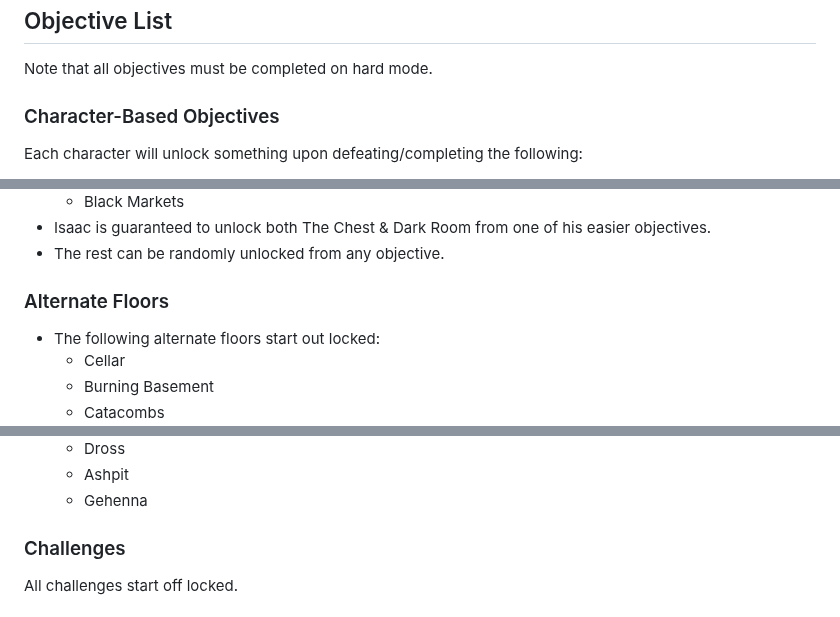
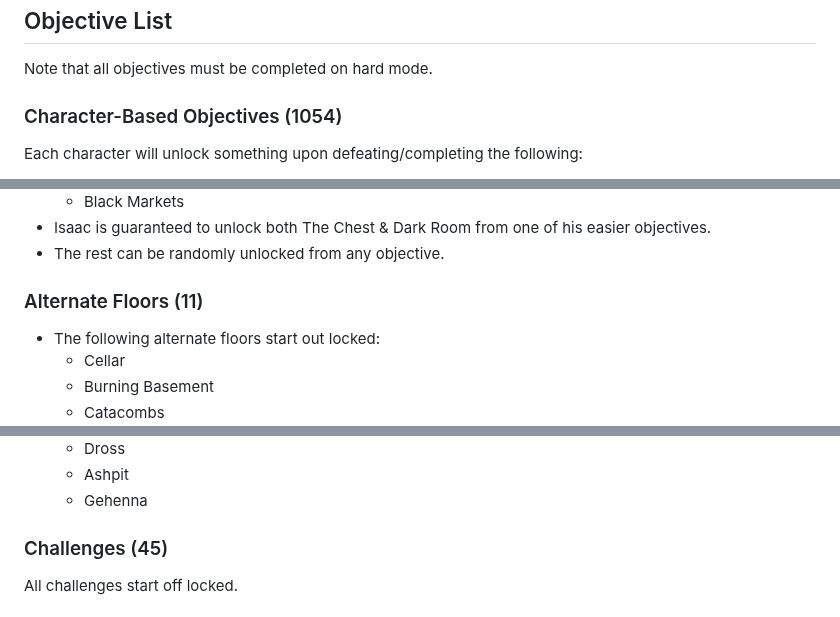
Before and after one commit to Zamiell/isaac-achievement-randomizer, a Markdown page: docs/about.md, 3 parts joined by grey strips. Rendered like a GitHub page.

```diff
--- a/docs/about.md
+++ b/docs/about.md
@@ -35,7 +35,7 @@ Thus, this mod locks almost everything behind custom achievements that actually
 
 Note that all objectives must be completed on hard mode.
 
-### Character-Based Objectives
+### Character-Based Objectives (1054)
 
 Each character will unlock something upon defeating/completing the following:
 
@@ -113,7 +113,7 @@ There are 1054 + 100 + 45 = 1199 objectives in total.
 - Isaac is guaranteed to unlock both The Chest & Dark Room from one of his easier objectives.
 - The rest can be randomly unlocked from any objective.
 
-### Alternate Floors
+### Alternate Floors (11)
 
 - The following alternate floors start out locked:
   - Cellar
@@ -128,7 +128,7 @@ There are 1054 + 100 + 45 = 1199 objectives in total.
   - Ashpit
   - Gehenna
 
-### Challenges
+### Challenges (45)
 
 All challenges start off locked.
 
```
Also changed, not shown: other parts of docs/about.md (+27 -23 lines).
